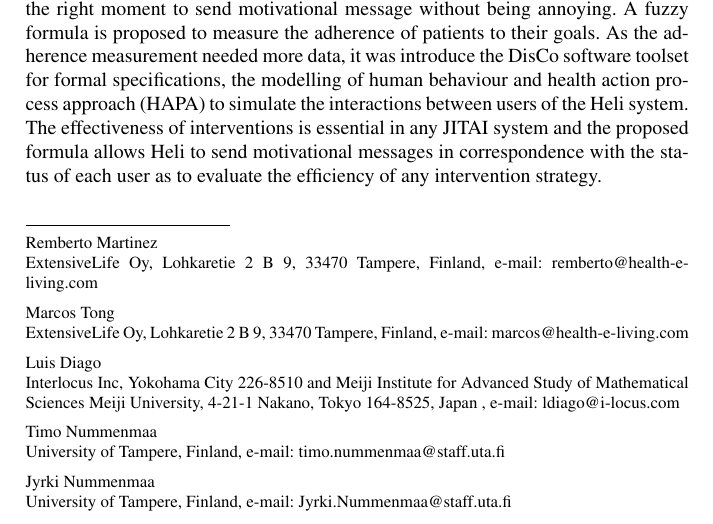
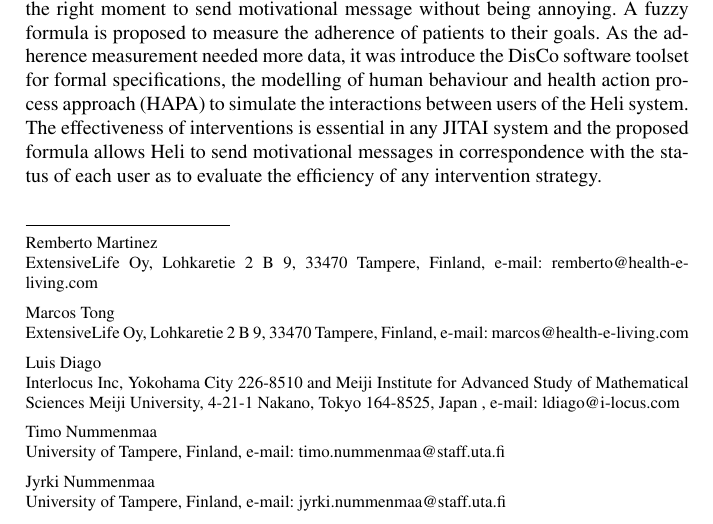
Before and after one commit to ExtensiveLifeOy/helisimu, a LaTeX thesis (llncs2e/heli-llncs.tex): part of page 1 of 17, cut so that both start at the same text. Compiled offline with pdfLaTeX.

Commit message:
Also updated jyrki's email to be without caps

```diff
--- a/llncs2e/heli-llncs.tex
+++ b/llncs2e/heli-llncs.tex
@@ -59,7 +59,7 @@ Luis Diago \at Interlocus Inc, Yokohama City 226-8510 and Meiji Institute for Ad
 \and
 Timo Nummenmaa \at University of Tampere, Finland, \email{timo.nummenmaa@staff.uta.fi}
 \and
-Jyrki Nummenmaa \at University of Tampere, Finland, \email{Jyrki.Nummenmaa@staff.uta.fi}
+Jyrki Nummenmaa \at University of Tampere, Finland, \email{jyrki.nummenmaa@staff.uta.fi}
 }
 
 %
```
